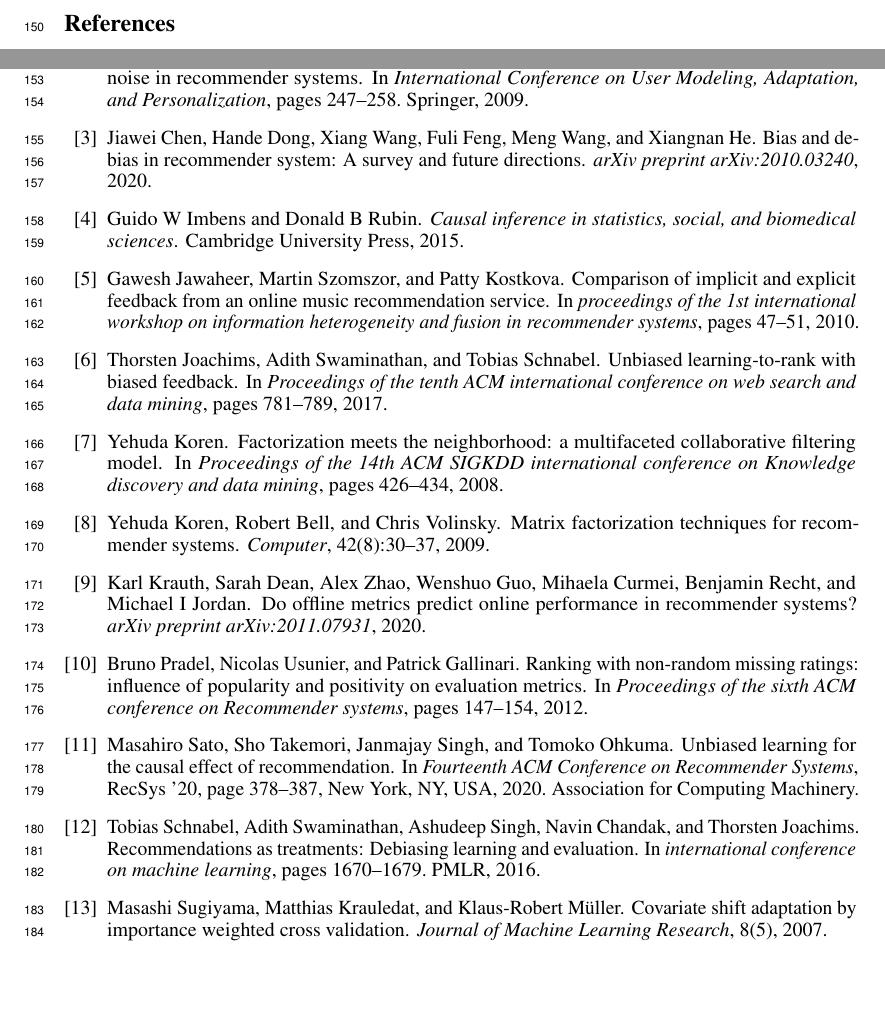
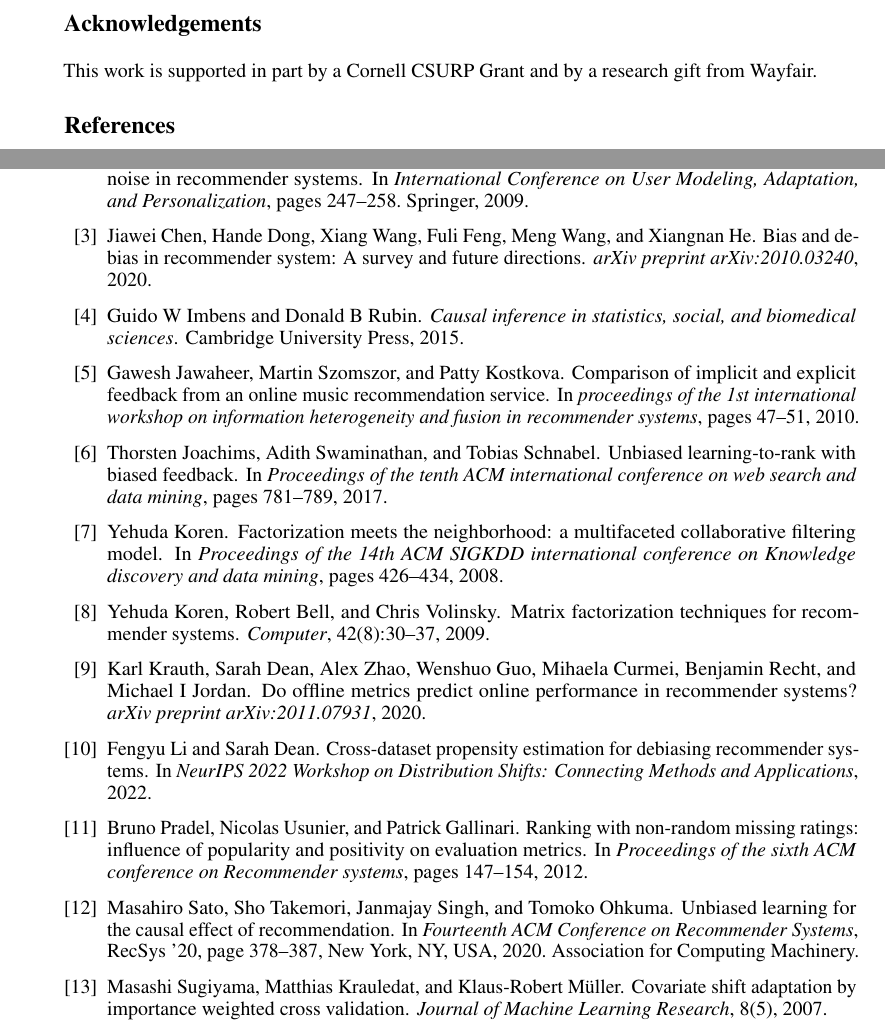
Before and after one commit to fengyuli-dev/debias-recommender, a LaTeX paper (paper/paper.tex, which reads paper/refs.bib): two parts of page 5 of 5, joined at a grey line, cut at the place of the change, the shorter picture padded with empty space. Compiled offline with pdfLaTeX.

Commit message:
Edit acknoledgement

```diff
--- a/paper/paper.tex
+++ b/paper/paper.tex
@@ -16,7 +16,7 @@
 
 
 % to compile a camera-ready version, add the [final] option, e.g.:
-\usepackage[]{neurips_2022}
+\usepackage[final]{neurips_2022}
 \bibliographystyle{plain}
 
 % to avoid loading the natbib package, add option nonatbib:
@@ -199,8 +199,8 @@ We conclude that our cross-dataset model significantly outperforms baselines and
 \section{Conclusion}
 We propose an effective and data-efficient method of combining differently sourced datasets for training recommender systems. Our approach provides yet another way of accurate propensity estimation and explores a new potential of cross-dataset joint learning. We demonstrate that our method outperforms naive propensity estimation and straightforward dataset mixing. We believe real-world recommender systems will benefit from data-centric frameworks like ours.
 
-% \section*{Acknowledgements}
-% This work is supported in part by a Cornell CSURP Grant,  {\color{blue}{\textit{is there some source of funding you'd like to acknowledge?}}}
+\section*{Acknowledgements}
+This work is supported in part by a Cornell CSURP Grant and by a research gift from Wayfair.
 
 \bibliography{refs}
 
--- a/paper/refs.bib
+++ b/paper/refs.bib
@@ -6,12 +6,12 @@
 }
 
 @inproceedings{schnabel2016recommendations,
-  title        = {Recommendations as treatments: Debiasing learning and evaluation},
-  author       = {Schnabel, Tobias and Swaminathan, Adith and Singh, Ashudeep and Chandak, Navin and Joachims, Thorsten},
-  booktitle    = {international conference on machine learning},
-  pages        = {1670--1679},
-  year         = {2016},
-  organization = {PMLR}
+  title     = {Cross-Dataset Propensity Estimation for Debiasing Recommender Systems},
+  author    = {Fengyu Li and Sarah Dean},
+  booktitle = {NeurIPS 2022 Workshop on Distribution Shifts: Connecting Methods and Applications},
+  year      = {2022},
+  url       = {https://openreview.net/forum?id=QRP38W5ZUa}
+
 }
 
 @article{krauth2020offline,
```
Also changed, not shown: paper/aux/paper 2.pdf (deleted), paper/aux/paper.pdf, 2 other files.
